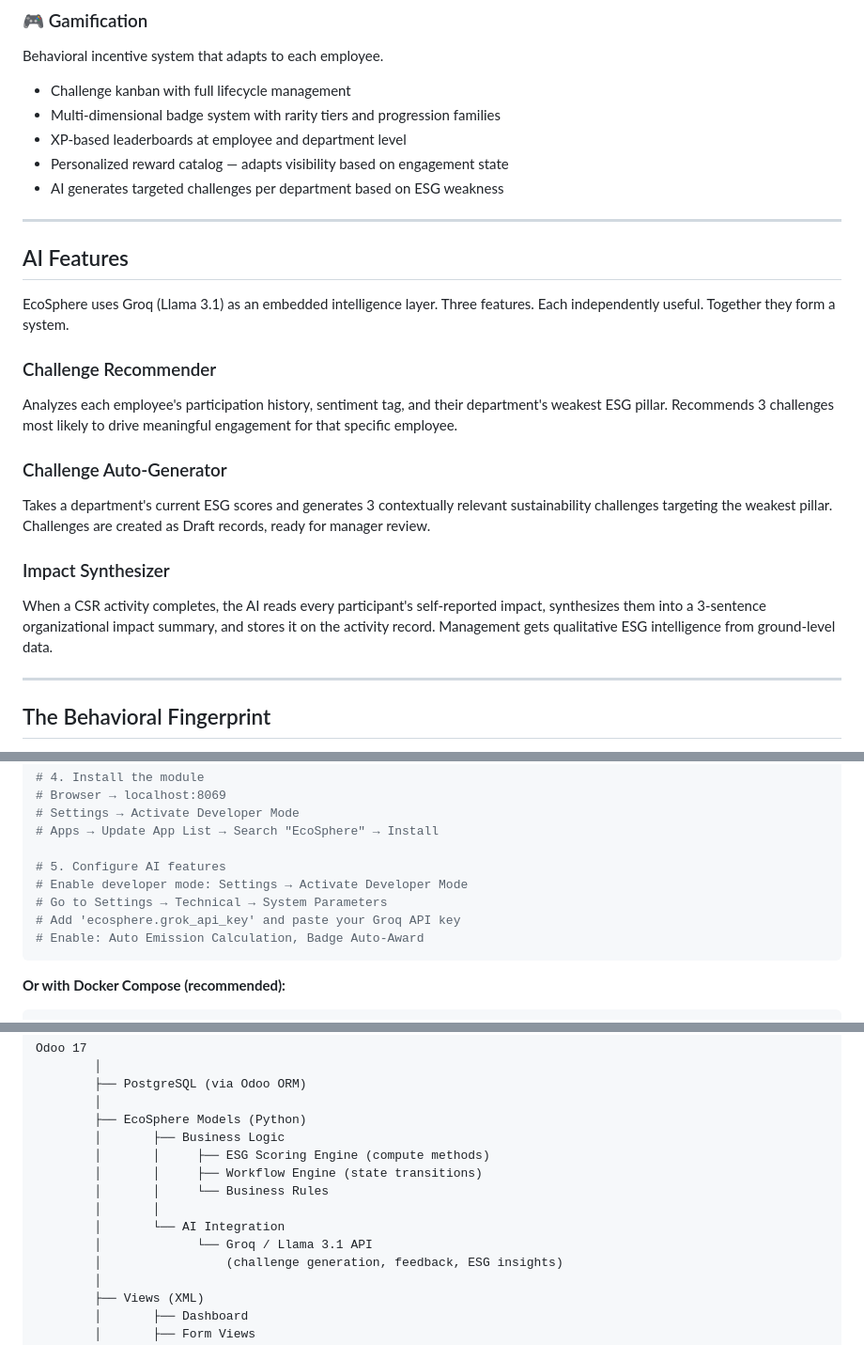
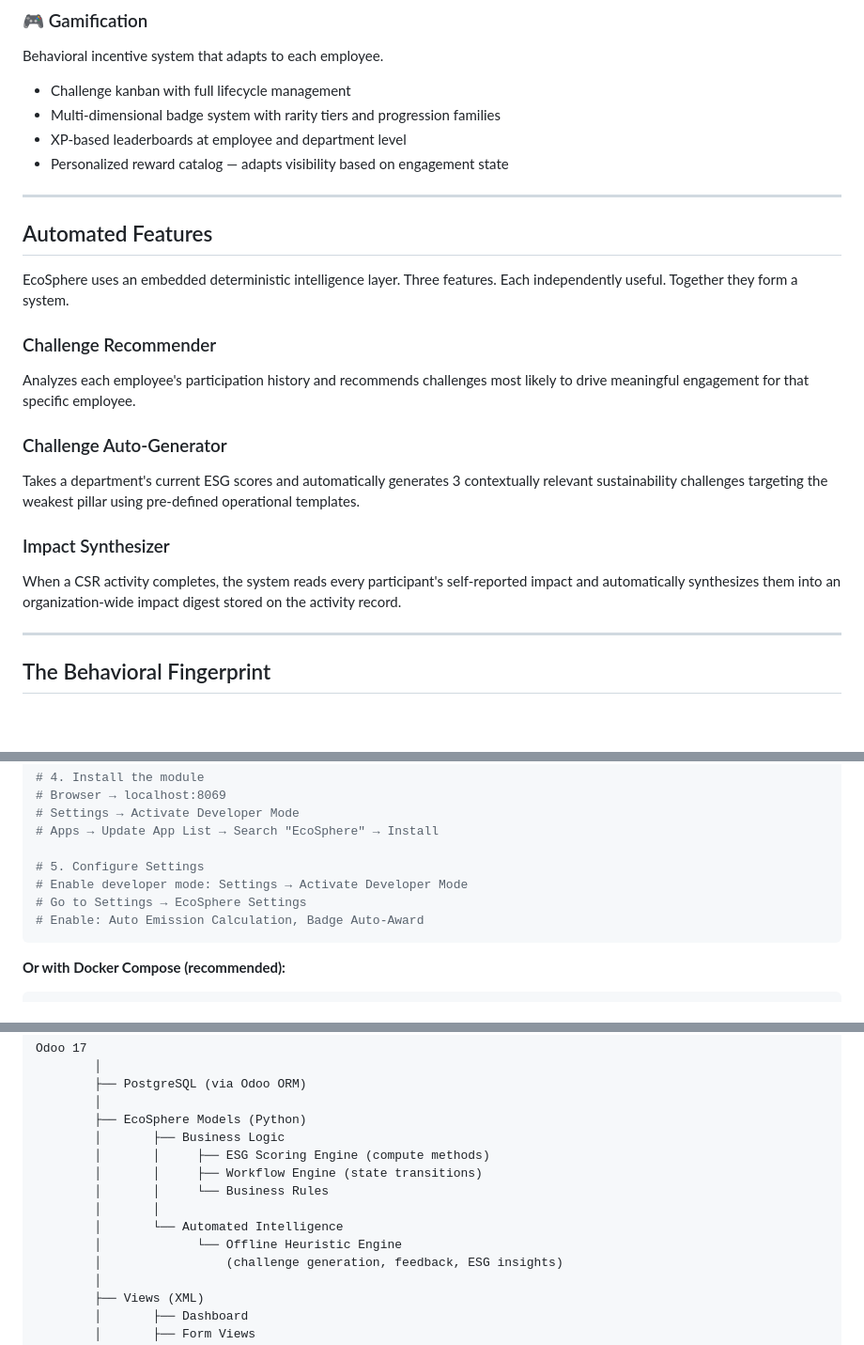
Before and after one commit to GURU1001S/EcoSphere-ESG-Management-Platform, a Markdown page: README.md, 3 parts joined by grey strips. Shown at 94% size. Rendered like a GitHub page; blank space fills up the shorter version.

````diff
--- a/README.md
+++ b/README.md
@@ -88,33 +88,25 @@ Behavioral incentive system that adapts to each employee.
 - Multi-dimensional badge system with rarity tiers and progression families
 - XP-based leaderboards at employee and department level
 - Personalized reward catalog — adapts visibility based on engagement state
-- AI generates targeted challenges per department based on ESG weakness
 
 ---
 
-## AI Features
+## Automated Features
 
-EcoSphere uses Groq (Llama 3.1) as an embedded intelligence layer.
+EcoSphere uses an embedded deterministic intelligence layer.
 Three features. Each independently useful. Together they form a system.
 
 ### Challenge Recommender
 
-Analyzes each employee's participation history, sentiment tag, and their
-department's weakest ESG pillar. Recommends 3 challenges most likely to
-drive meaningful engagement for that specific employee.
+Analyzes each employee's participation history and recommends challenges most likely to drive meaningful engagement for that specific employee.
 
 ### Challenge Auto-Generator
 
-Takes a department's current ESG scores and generates 3 contextually
-relevant sustainability challenges targeting the weakest pillar.
-Challenges are created as Draft records, ready for manager review.
+Takes a department's current ESG scores and automatically generates 3 contextually relevant sustainability challenges targeting the weakest pillar using pre-defined operational templates.
 
 ### Impact Synthesizer
 
-When a CSR activity completes, the AI reads every participant's
-self-reported impact, synthesizes them into a 3-sentence organizational
-impact summary, and stores it on the activity record.
-Management gets qualitative ESG intelligence from ground-level data.
+When a CSR activity completes, the system reads every participant's self-reported impact and automatically synthesizes them into an organization-wide impact digest stored on the activity record.
 
 ---
 
@@ -207,10 +199,9 @@ docker run -d --name odoo \
 # Settings → Activate Developer Mode
 # Apps → Update App List → Search "EcoSphere" → Install
 
-# 5. Configure AI features
+# 5. Configure Settings
 # Enable developer mode: Settings → Activate Developer Mode
-# Go to Settings → Technical → System Parameters
-# Add 'ecosphere.grok_api_key' and paste your Groq API key
+# Go to Settings → EcoSphere Settings
 # Enable: Auto Emission Calculation, Badge Auto-Award
 ```
 
@@ -272,8 +262,8 @@ Odoo 17
         │       │     ├── Workflow Engine (state transitions)
         │       │     └── Business Rules
         │       │
-        │       └── AI Integration
-        │             └── Groq / Llama 3.1 API
+        │       └── Automated Intelligence
+        │             └── Offline Heuristic Engine
         │                 (challenge generation, feedback, ESG insights)
         │
         ├── Views (XML)
````
Also changed, not shown: other parts of README.md (+3 -4 lines).
